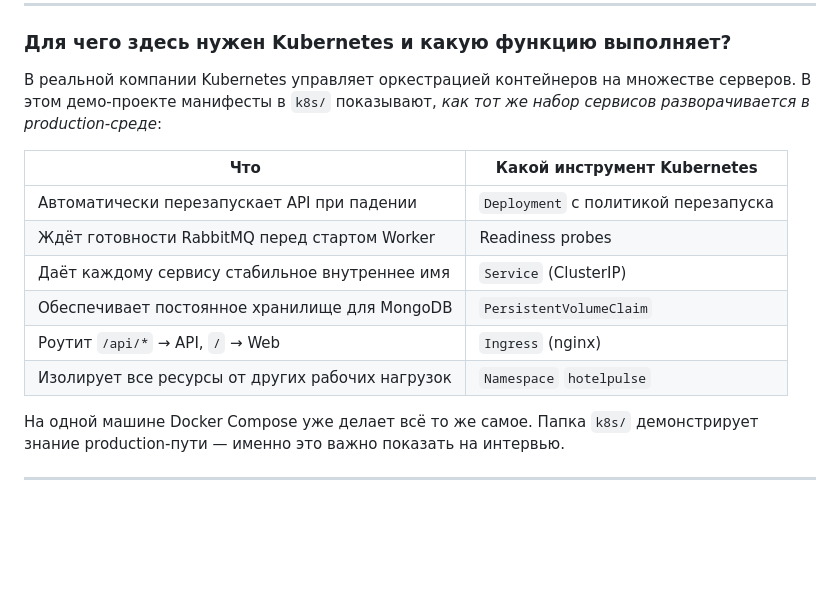
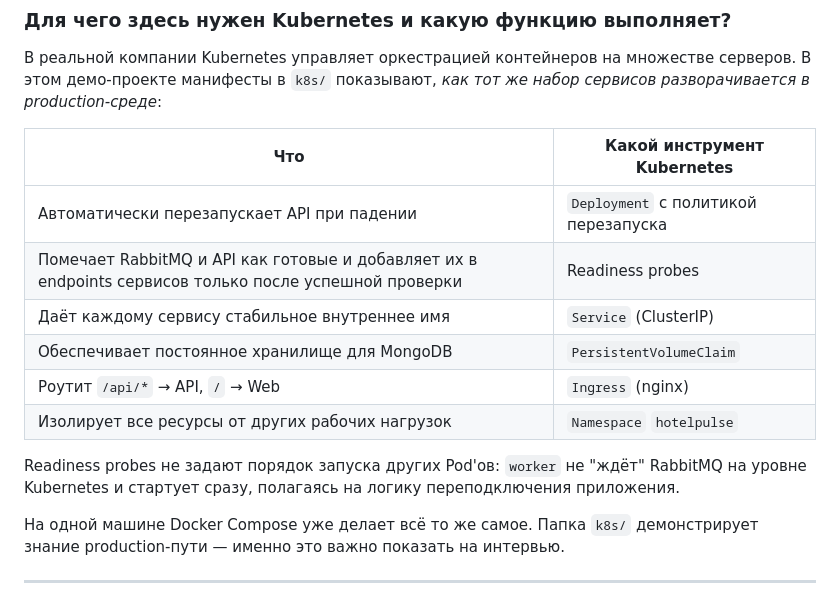
Before and after one commit to evgenest/HotelPulse, a Markdown page: README.ru.md, the part around the change. Drawn GitHub-style; blank space fills up the shorter version.

```diff
--- a/README.ru.md
+++ b/README.ru.md
@@ -176,11 +176,13 @@ open http://localhost:3000
 | Что | Какой инструмент Kubernetes |
 |-----|-----------------------------|
 | Автоматически перезапускает API при падении | `Deployment` с политикой перезапуска |
-| Ждёт готовности RabbitMQ перед стартом Worker | Readiness probes |
+| Помечает RabbitMQ и API как готовые и добавляет их в endpoints сервисов только после успешной проверки | Readiness probes |
 | Даёт каждому сервису стабильное внутреннее имя | `Service` (ClusterIP) |
 | Обеспечивает постоянное хранилище для MongoDB | `PersistentVolumeClaim` |
 | Роутит `/api/*` → API, `/` → Web | `Ingress` (nginx) |
 | Изолирует все ресурсы от других рабочих нагрузок | `Namespace` `hotelpulse` |
+
+Readiness probes не задают порядок запуска других Pod'ов: `worker` не "ждёт" RabbitMQ на уровне Kubernetes и стартует сразу, полагаясь на логику переподключения приложения.
 
 На одной машине Docker Compose уже делает всё то же самое. Папка `k8s/` демонстрирует знание production-пути — именно это важно показать на интервью.
 
```
Also changed, not shown: README.md (+5 -22 lines).
